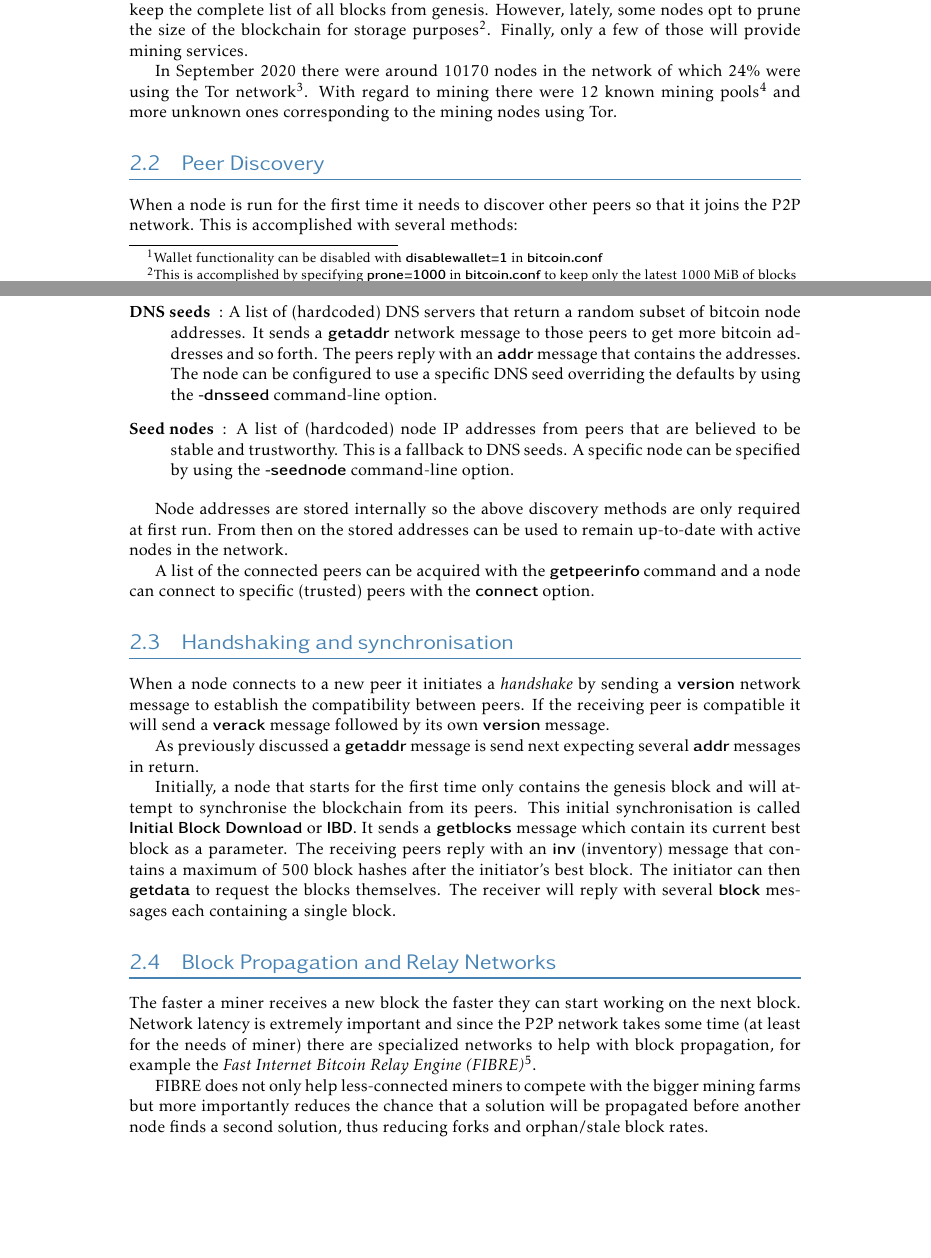
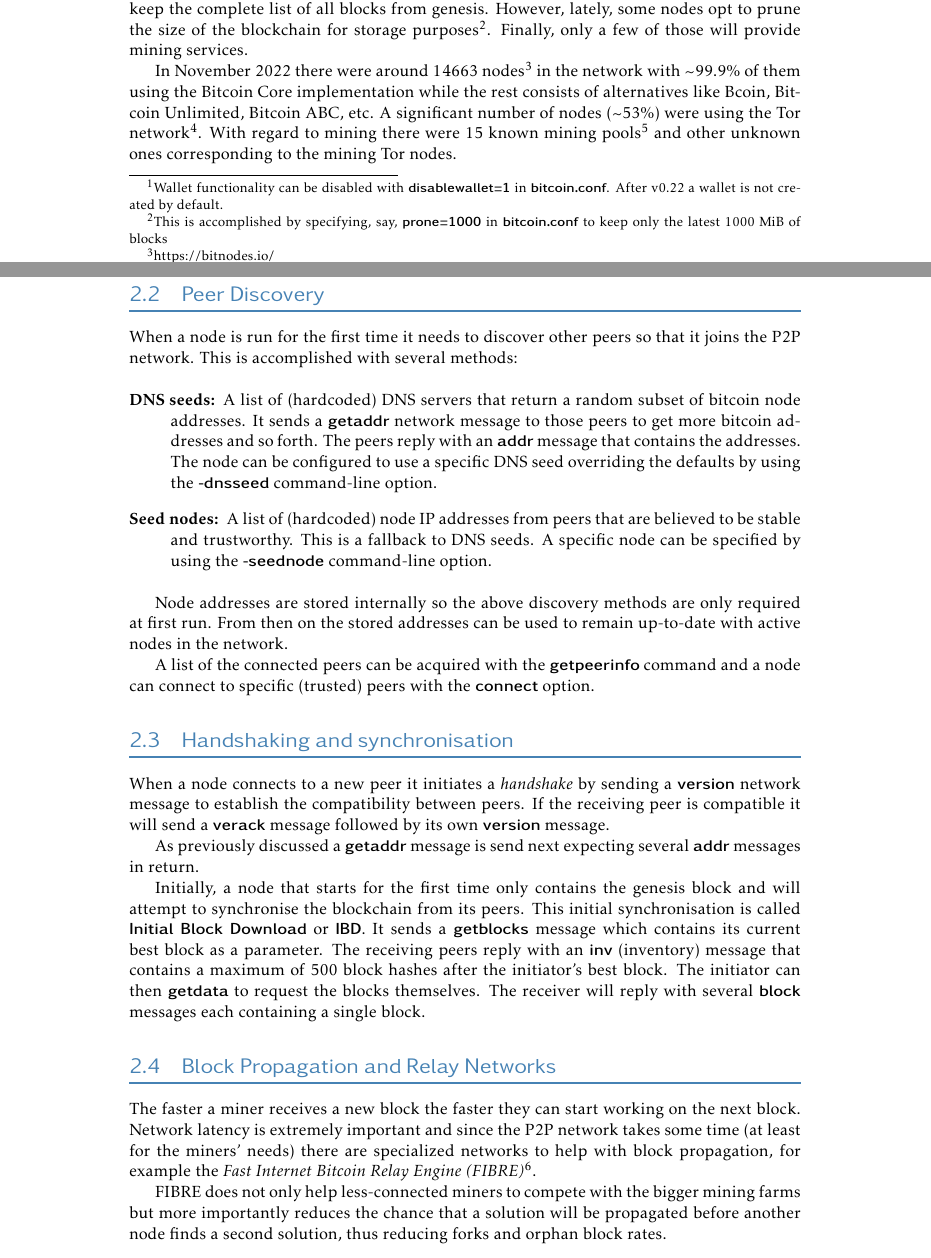
Before and after one commit to karask/bitcoin-textbook, a LaTeX thesis (bitcoin-textbook.tex, which reads p2pnetworking.tex): two parts of pages 27 and 28 of 94 before the commit and two parts of pages 27 and 28 of 95 after it, joined at a grey line, cut so that both start at the same text, the shorter picture padded with empty space. Compiled offline with pdfLaTeX.

Commit message:
updated ch2

```diff
--- a/p2pnetworking.tex
+++ b/p2pnetworking.tex
@@ -14,17 +14,17 @@ A Bitcoin full node serves several functions to the network.
 \item Miner
 \end{itemize}
 
-By default most nodes will have a wallet (irrespectively of its use\footnote{Wallet functionality can be disabled with \keyword{disablewallet=1} in \keyword{bitcoin.conf}}) and will be able to propagate information through the network. By default they are also archival nodes, i.e. they keep the complete list of all blocks from genesis. However, lately, some nodes opt to prune the size of the blockchain for storage purposes\footnote{This is accomplished by specifying \keyword{prone=1000} in \keyword{bitcoin.conf} to keep only the latest 1000 MiB of blocks}. Finally, only a few of those will provide mining services.
+By default most nodes will have a wallet (irrespectively of its use\footnote{Wallet functionality can be disabled with \keyword{disablewallet=1} in \keyword{bitcoin.conf}. After v0.22 a wallet is not created by default.}) and will be able to propagate information through the network. By default they are also archival nodes, i.e. they keep the complete list of all blocks from genesis. However, lately, some nodes opt to prune the size of the blockchain for storage purposes\footnote{This is accomplished by specifying, say,  \keyword{prone=1000} in \keyword{bitcoin.conf} to keep only the latest 1000 MiB of blocks}. Finally, only a few of those will provide mining services.
 
-In September 2020 there were around 10170 nodes in the network of which 24\% were using the Tor network\footnote{https://www.torproject.org/}. With regard to mining there were 12 known mining pools\footnote{https://www.blockchain.com/charts/pools} and more unknown ones corresponding to the mining nodes using Tor.
+In November 2022 there were around 14663 nodes\footnote{https://bitnodes.io/} in the network with \textasciitilde 99.9\% of them using the Bitcoin Core implementation while the rest consists of alternatives like Bcoin, Bitcoin Unlimited, Bitcoin ABC, etc. A significant number of nodes (\textasciitilde 53\%) were using the Tor network\footnote{https://www.torproject.org/}. With regard to mining there were 15 known mining pools\footnote{https://www.blockchain.com/charts/pools} and other unknown ones corresponding to the mining Tor nodes.
 
 
 \section{Peer Discovery}
 When a node is run for the first time it needs to discover other peers so that it joins the P2P network. This is accomplished with several methods:
 
 \begin{description}
-\item[DNS seeds]: A list of (hardcoded) DNS servers that return a random subset of bitcoin node addresses. It sends a \keyword{getaddr} network message to those peers to get more bitcoin addresses and so forth. The peers reply with an \keyword{addr} message that contains the addresses. The node can be configured to use a specific DNS seed overriding the defaults by using the \keyword{-dnsseed} command-line option.
-\item[Seed nodes]: A list of (hardcoded) node IP addresses from peers that are believed to be stable and trustworthy. This is a fallback to DNS seeds. A specific node can be specified by using the \keyword{-seednode} command-line option.
+\item[DNS seeds:] A list of (hardcoded) DNS servers that return a random subset of bitcoin node addresses. It sends a \keyword{getaddr} network message to those peers to get more bitcoin addresses and so forth. The peers reply with an \keyword{addr} message that contains the addresses. The node can be configured to use a specific DNS seed overriding the defaults by using the \keyword{-dnsseed} command-line option.
+\item[Seed nodes:] A list of (hardcoded) node IP addresses from peers that are believed to be stable and trustworthy. This is a fallback to DNS seeds. A specific node can be specified by using the \keyword{-seednode} command-line option.
 \end{description}
 
 Node addresses are stored internally so the above discovery methods are only required at first run. From then on the stored addresses can be used to remain up-to-date with active nodes in the network.
@@ -37,12 +37,12 @@ When a node connects to a new peer it initiates a \emph{handshake} by sending a
 
 As previously discussed a \keyword{getaddr} message is send next expecting several \keyword{addr} messages in return.
 
-Initially, a node that starts for the first time only contains the genesis block and will attempt to synchronise the blockchain from its peers. This initial synchronisation is called \keyword{Initial Block Download} or \keyword{IBD}. It sends a \keyword{getblocks} message which contain its current best block as a parameter. The receiving peers reply with an \keyword{inv} (inventory) message that contains a maximum of 500 block hashes after the initiator’s best block. The initiator can then \keyword{getdata} to request the blocks themselves. The receiver will reply with several \keyword{block} messages each containing a single block.
+Initially, a node that starts for the first time only contains the genesis block and will attempt to synchronise the blockchain from its peers. This initial synchronisation is called \keyword{Initial Block Download} or \keyword{IBD}. It sends a \keyword{getblocks} message which contains its current best block as a parameter. The receiving peers reply with an \keyword{inv} (inventory) message that contains a maximum of 500 block hashes after the initiator’s best block. The initiator can then \keyword{getdata} to request the blocks themselves. The receiver will reply with several \keyword{block} messages each containing a single block.
 
 
 \section{Block Propagation and Relay Networks}
-The faster a miner receives a new block the faster they can start working on the next block. Network latency is extremely important and since the P2P network takes some time (at least for the needs of miner) there are specialized networks to help with block propagation, for example the \emph{Fast Internet Bitcoin Relay Engine (FIBRE)}\footnote{http://bitcoinfibre.org}.
+The faster a miner receives a new block the faster they can start working on the next block. Network latency is extremely important and since the P2P network takes some time (at least for the miners' needs) there are specialized networks to help with block propagation, for example the \emph{Fast Internet Bitcoin Relay Engine (FIBRE)}\footnote{http://bitcoinfibre.org}.
 
-FIBRE does not only help less-connected miners to compete with the bigger mining farms but more importantly reduces the chance that a solution will be propagated before another node finds a second solution, thus reducing forks and orphan/stale block rates.
+FIBRE does not only help less-connected miners to compete with the bigger mining farms but more importantly reduces the chance that a solution will be propagated before another node finds a second solution, thus reducing forks and orphan block rates.
 
 Note that the sole purpose of a relay network is to help propagate blocks fast between interested parties (like merchants, miners). They do not replace the P2P network rather provide additional connectivity between some nodes.
```
Also changed, not shown: bitcoin-textbook.pdf, p2pnetworking.tex (2 more changed lines).
